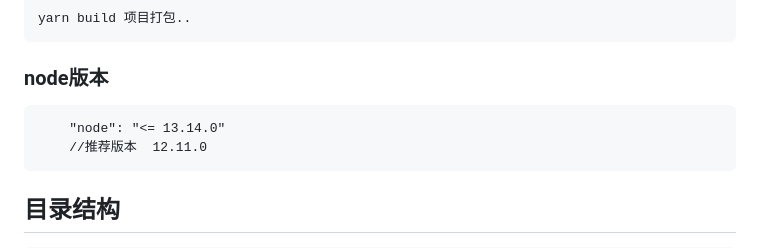
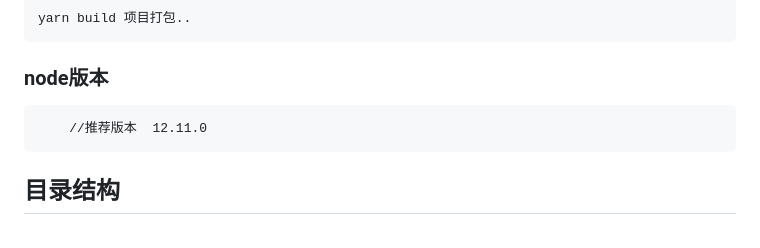
Before and after one commit to GAtomis/lottery-web, a Markdown page: README.md, the part around the change. GitHub-like rendering.

Commit message:
Update README.md
cancel node version limit

````diff
--- a/README.md
+++ b/README.md
@@ -32,7 +32,6 @@ yarn build 项目打包..
 
 ### node版本
 ```
-    "node": "<= 13.14.0"
     //推荐版本  12.11.0
 ```
 
````
